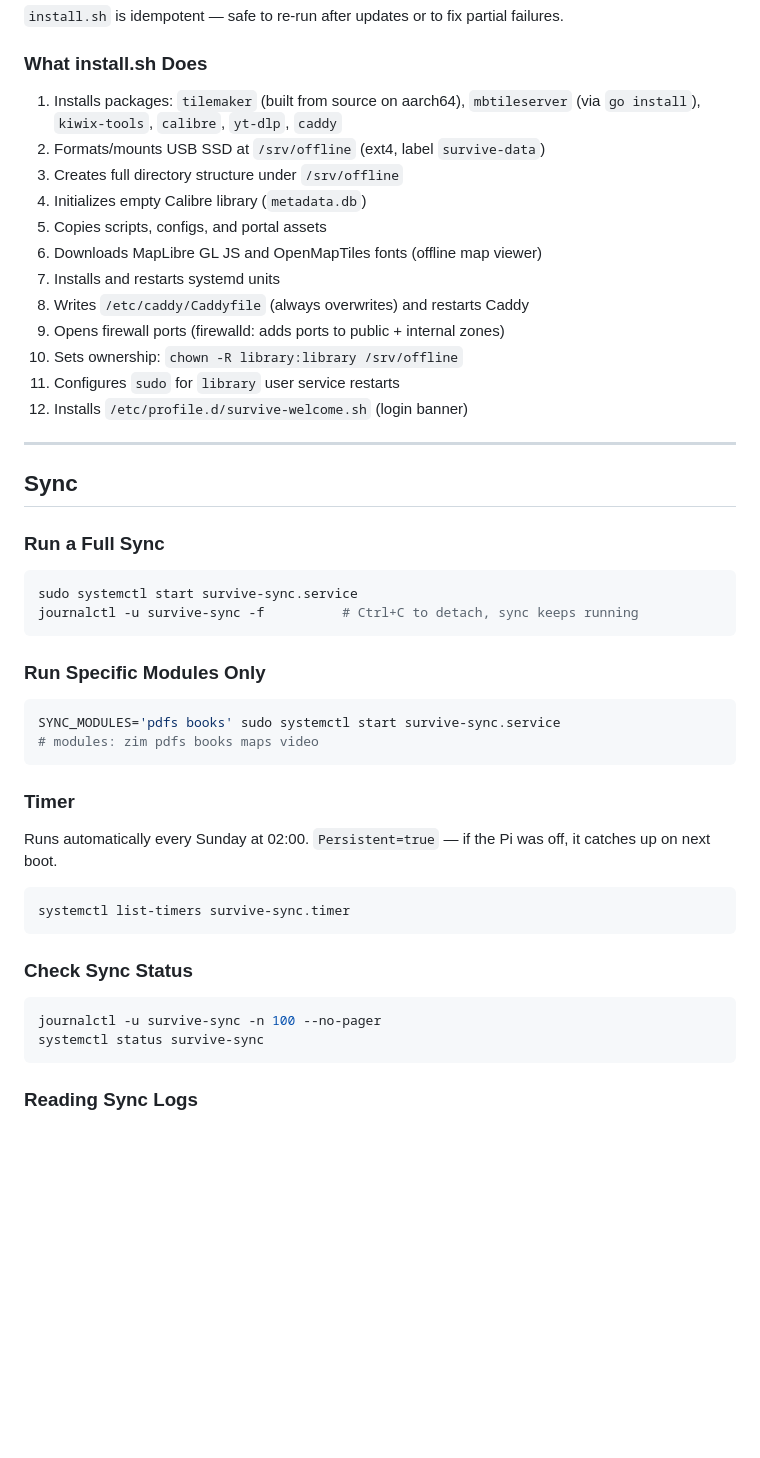
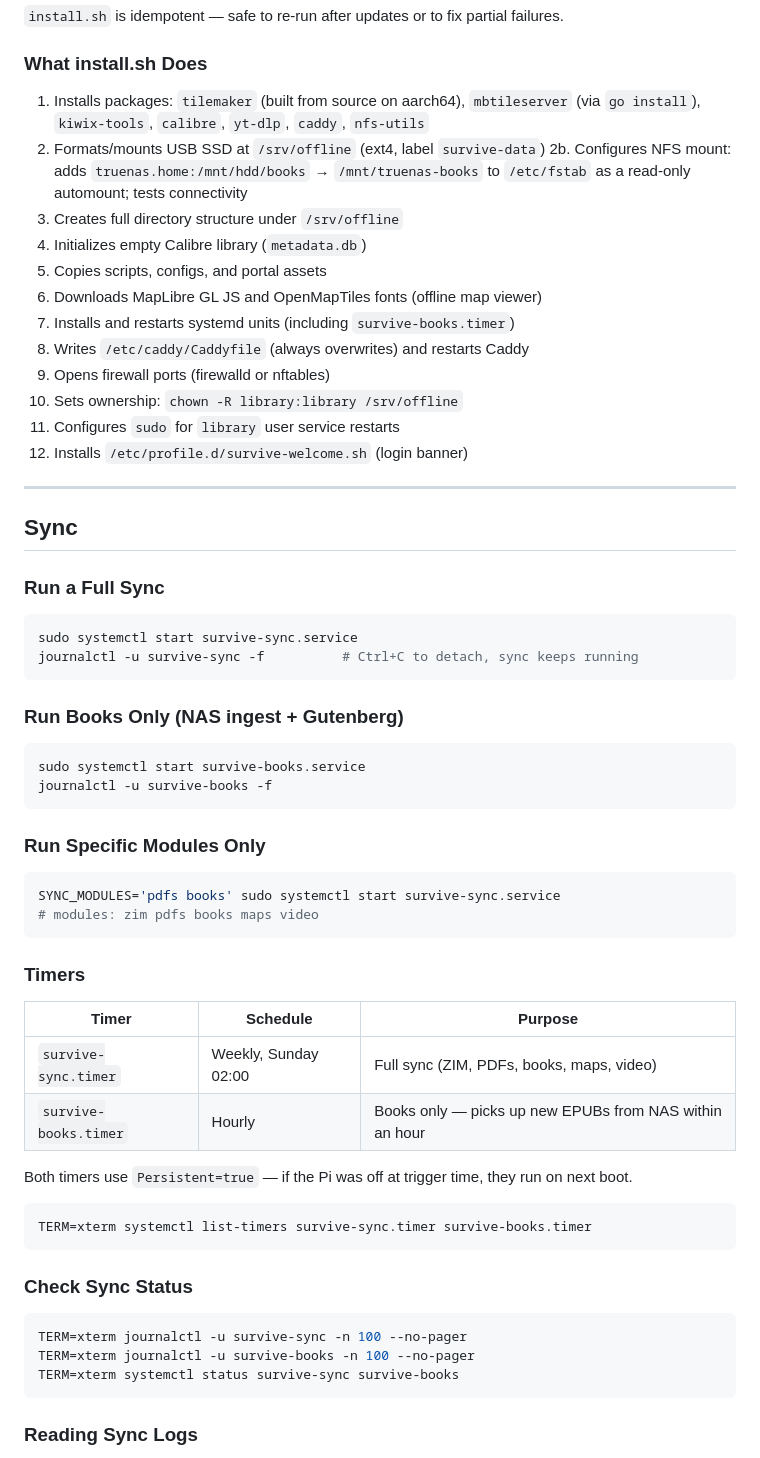
Before and after one commit to jbattist/survive-sync, a Markdown page: SURVIVE.md, the part around one of its changes. Drawn GitHub-style; blank space fills up the shorter version.

````diff
--- a/SURVIVE.md
+++ b/SURVIVE.md
@@ -109,15 +125,16 @@ sudo bash install.sh
 
 ### What install.sh Does
 
-1. Installs packages: `tilemaker` (built from source on aarch64), `mbtileserver` (via `go install`), `kiwix-tools`, `calibre`, `yt-dlp`, `caddy`
+1. Installs packages: `tilemaker` (built from source on aarch64), `mbtileserver` (via `go install`), `kiwix-tools`, `calibre`, `yt-dlp`, `caddy`, `nfs-utils`
 2. Formats/mounts USB SSD at `/srv/offline` (ext4, label `survive-data`)
+2b. Configures NFS mount: adds `truenas.home:/mnt/hdd/books` → `/mnt/truenas-books` to `/etc/fstab` as a read-only automount; tests connectivity
 3. Creates full directory structure under `/srv/offline`
 4. Initializes empty Calibre library (`metadata.db`)
 5. Copies scripts, configs, and portal assets
 6. Downloads MapLibre GL JS and OpenMapTiles fonts (offline map viewer)
-7. Installs and restarts systemd units
+7. Installs and restarts systemd units (including `survive-books.timer`)
 8. Writes `/etc/caddy/Caddyfile` (always overwrites) and restarts Caddy
-9. Opens firewall ports (firewalld: adds ports to public + internal zones)
+9. Opens firewall ports (firewalld or nftables)
 10. Sets ownership: `chown -R library:library /srv/offline`
 11. Configures `sudo` for `library` user service restarts
 12. Installs `/etc/profile.d/survive-welcome.sh` (login banner)
@@ -133,6 +150,13 @@ sudo systemctl start survive-sync.service
 journalctl -u survive-sync -f          # Ctrl+C to detach, sync keeps running
 ```
 
+### Run Books Only (NAS ingest + Gutenberg)
+
+```bash
+sudo systemctl start survive-books.service
+journalctl -u survive-books -f
+```
+
 ### Run Specific Modules Only
 
 ```bash
@@ -140,20 +164,25 @@ SYNC_MODULES='pdfs books' sudo systemctl start survive-sync.service
 # modules: zim pdfs books maps video
 ```
 
-### Timer
+### Timers
 
-Runs automatically every Sunday at 02:00. `Persistent=true` — if the Pi was off, it
-catches up on next boot.
+| Timer | Schedule | Purpose |
+|---|---|---|
+| `survive-sync.timer` | Weekly, Sunday 02:00 | Full sync (ZIM, PDFs, books, maps, video) |
+| `survive-books.timer` | Hourly | Books only — picks up new EPUBs from NAS within an hour |
+
+Both timers use `Persistent=true` — if the Pi was off at trigger time, they run on next boot.
 
 ```bash
-systemctl list-timers survive-sync.timer
+TERM=xterm systemctl list-timers survive-sync.timer survive-books.timer
 ```
 
 ### Check Sync Status
 
 ```bash
-journalctl -u survive-sync -n 100 --no-pager
-systemctl status survive-sync
+TERM=xterm journalctl -u survive-sync -n 100 --no-pager
+TERM=xterm journalctl -u survive-books -n 100 --no-pager
+TERM=xterm systemctl status survive-sync survive-books
 ```
 
 ### Reading Sync Logs
````
Also changed, not shown: other parts of SURVIVE.md (+122 -20 lines), AGENTS.md (+14 -4 lines).
